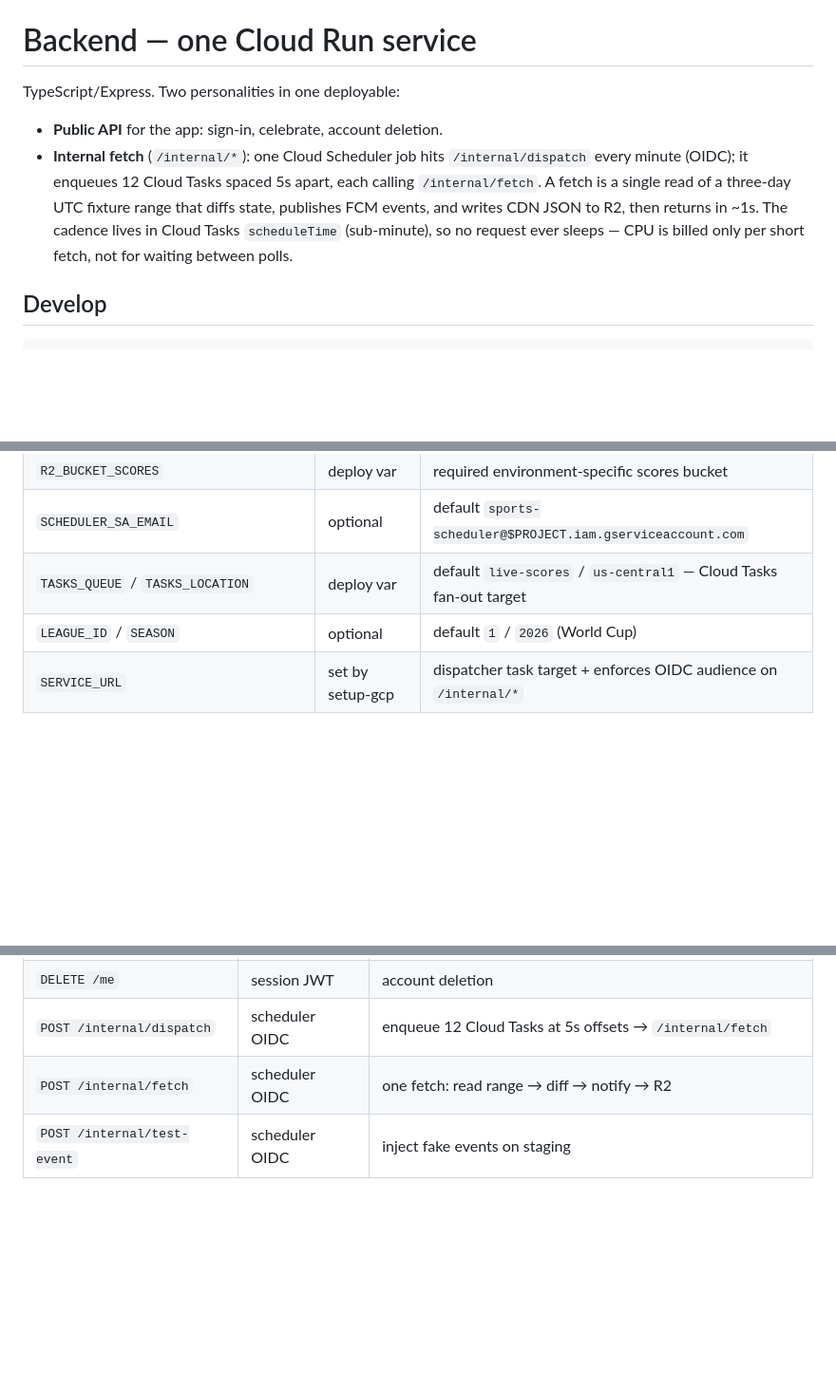
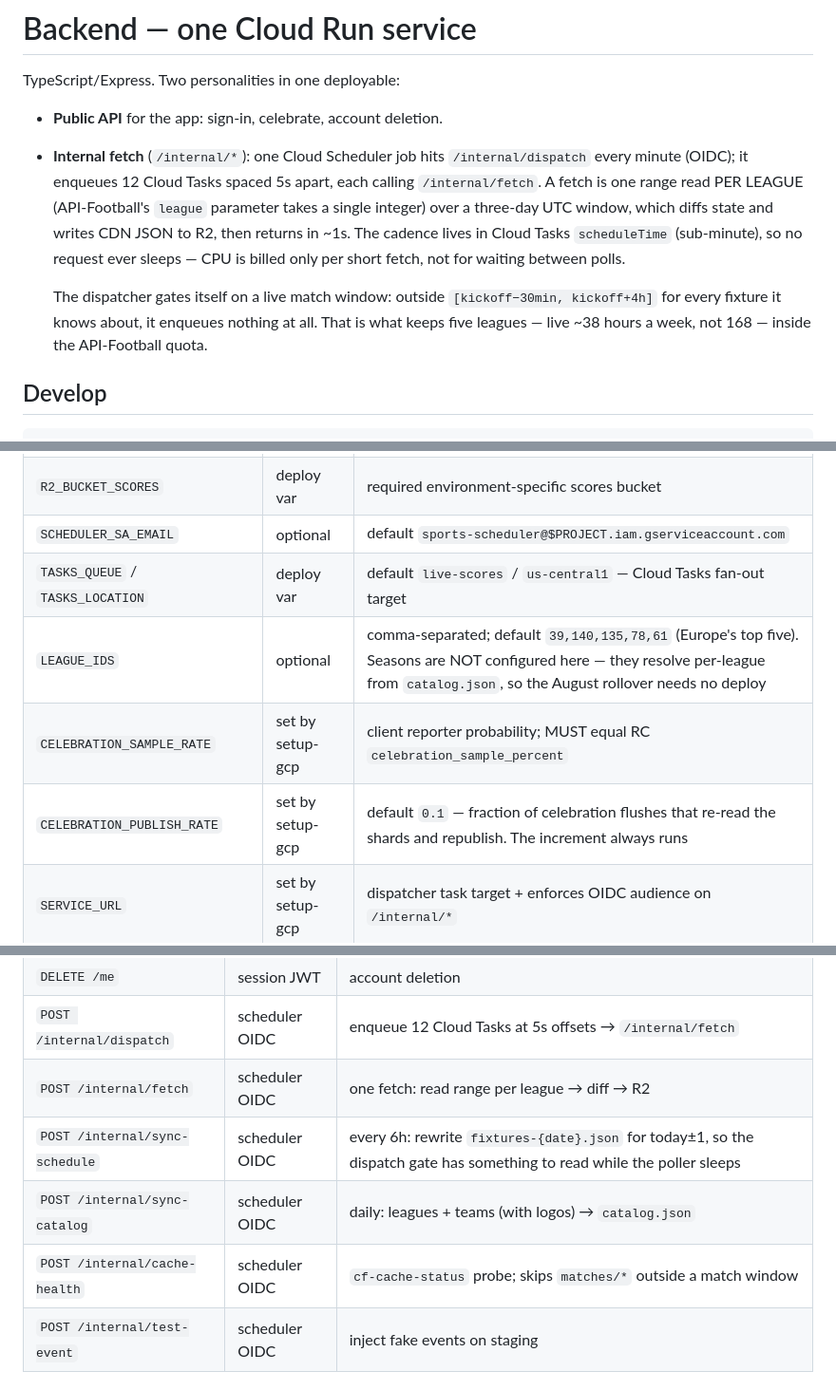
Before and after one commit to thisisnsh/alldayidreamaboutsports, a Markdown page: backend/README.md, 3 parts joined by grey strips. Shown at 95% size. Rendered like a GitHub page; blank space fills up the shorter version.

Commit message:
Update the backend README for five leagues and the window gate
LEAGUE_ID/SEASON no longer exist; the env table and the fetch
description were still describing one league polled around the clock,
and the endpoint table was missing sync-schedule, sync-catalog and
cache-health.

```diff
--- a/backend/README.md
+++ b/backend/README.md
@@ -4,11 +4,16 @@ TypeScript/Express. Two personalities in one deployable:
 - **Public API** for the app: sign-in, celebrate, account deletion.
 - **Internal fetch** (`/internal/*`): one Cloud Scheduler job hits
   `/internal/dispatch` every minute (OIDC); it enqueues 12 Cloud Tasks spaced 5s
-  apart, each calling `/internal/fetch`. A fetch is a single read of a three-day
-  UTC fixture range that diffs state, publishes FCM events, and writes CDN JSON
-  to R2, then returns in ~1s. The cadence lives in Cloud Tasks `scheduleTime`
-  (sub-minute), so no request ever sleeps — CPU is billed only per short fetch,
-  not for waiting between polls.
+  apart, each calling `/internal/fetch`. A fetch is one range read PER LEAGUE
+  (API-Football's `league` parameter takes a single integer) over a three-day UTC
+  window, which diffs state and writes CDN JSON to R2, then returns in ~1s. The
+  cadence lives in Cloud Tasks `scheduleTime` (sub-minute), so no request ever
+  sleeps — CPU is billed only per short fetch, not for waiting between polls.
+
+  The dispatcher gates itself on a live match window: outside
+  `[kickoff−30min, kickoff+4h]` for every fixture it knows about, it enqueues
+  nothing at all. That is what keeps five leagues — live ~38 hours a week, not
+  168 — inside the API-Football quota.
 
 ## Develop
 
@@ -31,7 +36,9 @@ npm run dev         # tsx watch (needs env below)
 | `R2_BUCKET_SCORES` | deploy var | required environment-specific scores bucket |
 | `SCHEDULER_SA_EMAIL` | optional | default `sports-scheduler@$PROJECT.iam.gserviceaccount.com` |
 | `TASKS_QUEUE` / `TASKS_LOCATION` | deploy var | default `live-scores` / `us-central1` — Cloud Tasks fan-out target |
-| `LEAGUE_ID` / `SEASON` | optional | default `1` / `2026` (World Cup) |
+| `LEAGUE_IDS` | optional | comma-separated; default `39,140,135,78,61` (Europe's top five). Seasons are NOT configured here — they resolve per-league from `catalog.json`, so the August rollover needs no deploy |
+| `CELEBRATION_SAMPLE_RATE` | set by setup-gcp | client reporter probability; MUST equal RC `celebration_sample_percent` |
+| `CELEBRATION_PUBLISH_RATE` | set by setup-gcp | default `0.1` — fraction of celebration flushes that re-read the shards and republish. The increment always runs |
 | `SERVICE_URL` | set by setup-gcp | dispatcher task target + enforces OIDC audience on `/internal/*` |
 
 Local dev against staging: `gcloud auth application-default login` gives the
@@ -46,7 +53,10 @@ Admin SDK credentials.
 | `POST /celebrate` | session JWT | `{fixtureId, teamId, taps}` — ONE batched call per goal per user |
 | `DELETE /me` | session JWT | account deletion |
 | `POST /internal/dispatch` | scheduler OIDC | enqueue 12 Cloud Tasks at 5s offsets → `/internal/fetch` |
-| `POST /internal/fetch` | scheduler OIDC | one fetch: read range → diff → notify → R2 |
+| `POST /internal/fetch` | scheduler OIDC | one fetch: read range per league → diff → R2 |
+| `POST /internal/sync-schedule` | scheduler OIDC | every 6h: rewrite `fixtures-{date}.json` for today±1, so the dispatch gate has something to read while the poller sleeps |
+| `POST /internal/sync-catalog` | scheduler OIDC | daily: leagues + teams (with logos) → `catalog.json` |
+| `POST /internal/cache-health` | scheduler OIDC | `cf-cache-status` probe; skips `matches/*` outside a match window |
 | `POST /internal/test-event` | scheduler OIDC | inject fake events on staging |
 
 ## Diagnostics
```
